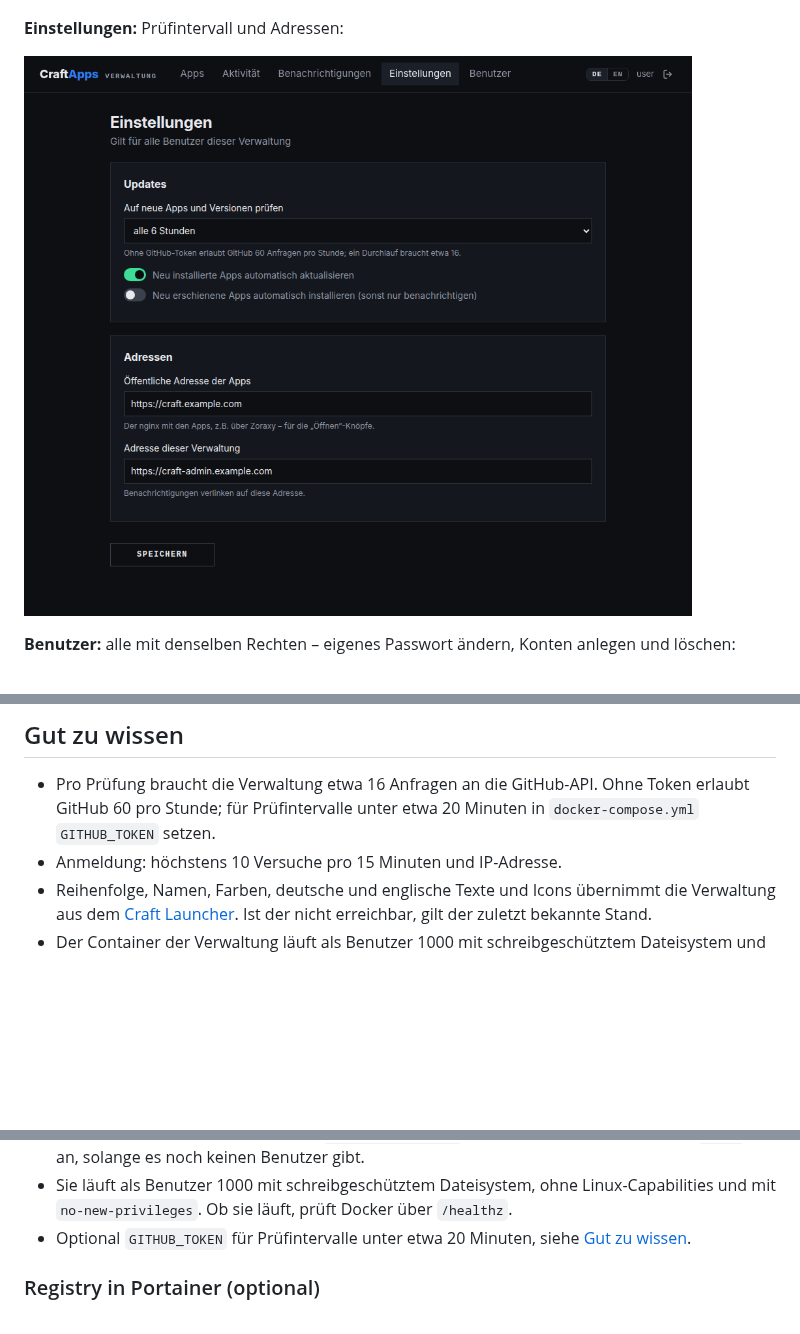
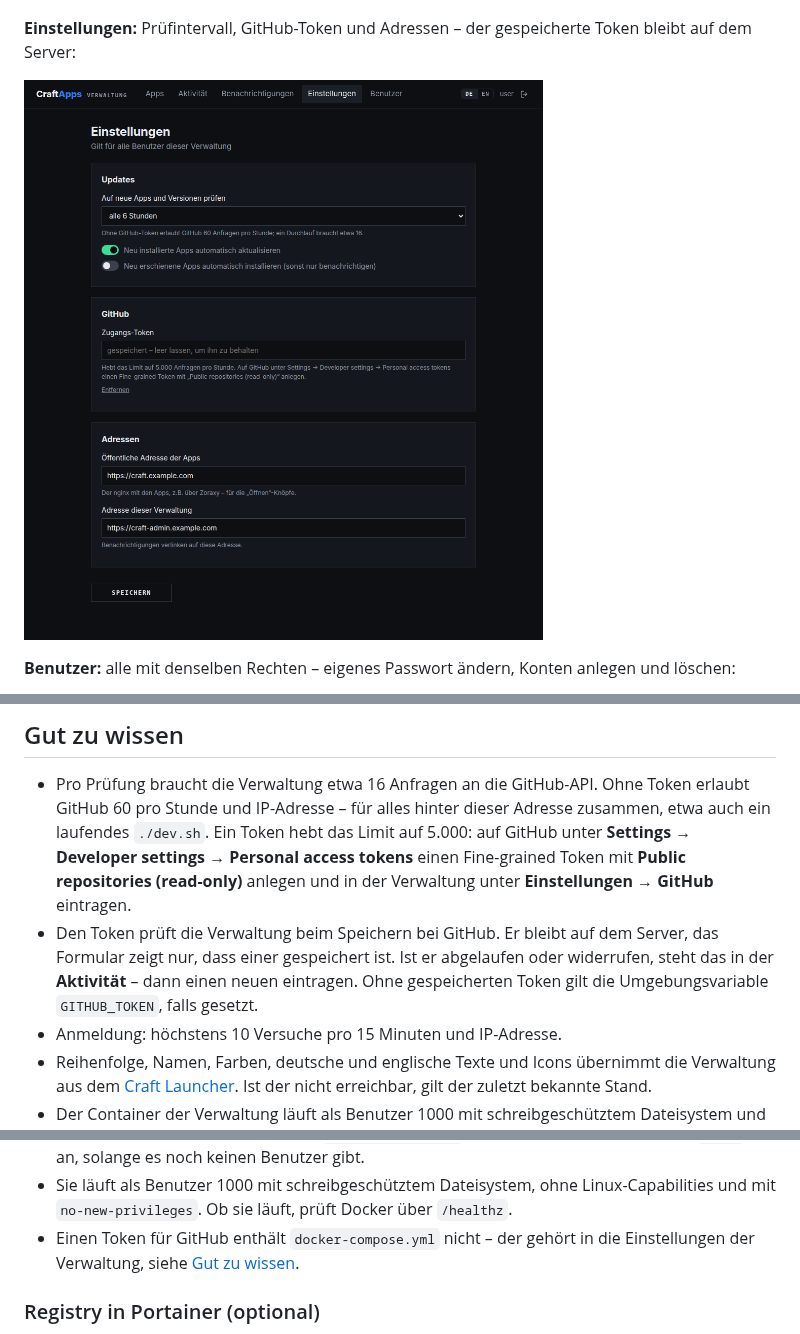
Before and after one commit to Pr0gh4nt3r/CraftApps, a Markdown page: README.de.md, 3 parts joined by grey strips. Rendered like a GitHub page; pictures changed too: docs/images/admin-settings-de.png; blank space fills up the shorter version.

Commit message:
feat(ticket#7): make the github token configurable in the settings
Co-Authored-By: Claude Opus 5.5 (1M context) <noreply@anthropic.com>

```diff
--- a/README.de.md
+++ b/README.de.md
@@ -180,5 +180,6 @@ Gotify-Kanals – sein gespeicherter Token bleibt auf dem Server:
 
 ![Verwaltung: Benachrichtigungskanäle für Gotify, E-Mail, einen Webhook und Telegram, darunter das Formular des Gotify-Kanals](docs/images/admin-notifications-de.png)
 
-**Einstellungen:** Prüfintervall und Adressen:
+**Einstellungen:** Prüfintervall, GitHub-Token und Adressen – der gespeicherte Token bleibt
+auf dem Server:
 
@@ -549,8 +550,15 @@ Verwaltung oder `null`.
 ## Gut zu wissen
 
 - Pro Prüfung braucht die Verwaltung etwa 16 Anfragen an die GitHub-API. Ohne Token erlaubt
-  GitHub 60 pro Stunde; für Prüfintervalle unter etwa 20 Minuten in `docker-compose.yml`
-  `GITHUB_TOKEN` setzen.
+  GitHub 60 pro Stunde und IP-Adresse – für alles hinter dieser Adresse zusammen, etwa auch
+  ein laufendes `./dev.sh`. Ein Token hebt das Limit auf 5.000: auf GitHub unter
+  **Settings → Developer settings → Personal access tokens** einen Fine-grained Token mit
+  **Public repositories (read-only)** anlegen und in der Verwaltung unter
+  **Einstellungen → GitHub** eintragen.
+- Den Token prüft die Verwaltung beim Speichern bei GitHub. Er bleibt auf dem Server, das
+  Formular zeigt nur, dass einer gespeichert ist. Ist er abgelaufen oder widerrufen, steht
+  das in der **Aktivität** – dann einen neuen eintragen. Ohne gespeicherten Token gilt die
+  Umgebungsvariable `GITHUB_TOKEN`, falls gesetzt.
 - Anmeldung: höchstens 10 Versuche pro 15 Minuten und IP-Adresse.
 - Reihenfolge, Namen, Farben, deutsche und englische Texte und Icons übernimmt die
   Verwaltung aus dem [Craft Launcher](https://github.com/storytold/craft-launcher). Ist der
@@ -729,8 +737,8 @@ Dann **Deploy the stack**.
   `admin` nur an, solange es noch keinen Benutzer gibt.
 - Sie läuft als Benutzer 1000 mit schreibgeschütztem Dateisystem, ohne Linux-Capabilities
   und mit `no-new-privileges`. Ob sie läuft, prüft Docker über `/healthz`.
-- Optional `GITHUB_TOKEN` für Prüfintervalle unter etwa 20 Minuten, siehe
-  [Gut zu wissen](#gut-zu-wissen).
+- Einen Token für GitHub enthält `docker-compose.yml` nicht – der gehört in die
+  Einstellungen der Verwaltung, siehe [Gut zu wissen](#gut-zu-wissen).
 
 ### Registry in Portainer (optional)
 
```
Also changed, not shown: other parts of README.de.md (+5 -4 lines), README.md (+19 -10 lines), docs/images/admin-settings-en.png, 14 other files.
